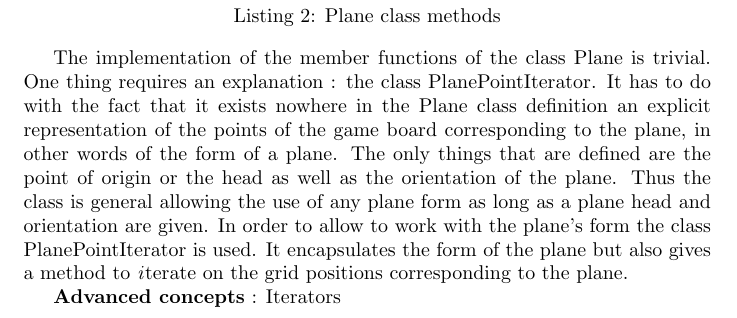
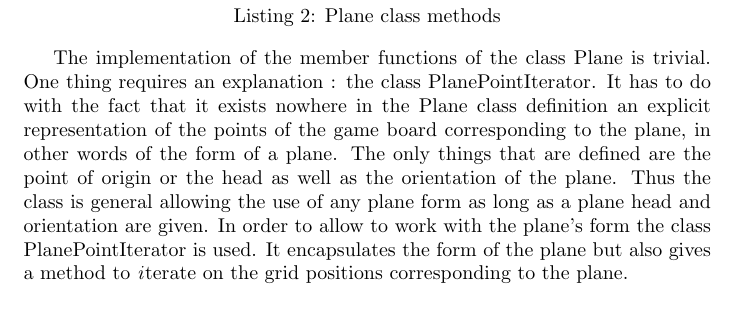
Before and after one commit to xxxcucus/planes, a LaTeX document (Book/PlanesEngine.tex): part of page 7 of 14, cut so that both start at the same text. Compiled offline with pdfLaTeX.

Commit message:
Updated book.

```diff
--- a/Book/PlanesEngine.tex
+++ b/Book/PlanesEngine.tex
@@ -269,10 +269,6 @@ Plane Plane::operator+(const QPoint &qp) {
 
 The implementation of the member functions of the class Plane is trivial. One thing requires an explanation : the class PlanePointIterator. It has to do with the fact that it exists nowhere in the Plane class definition an explicit representation of the points of the game board corresponding to the plane, in other words of the form of a plane. The only things that are defined are the point of origin or the head as well as the orientation of the plane. Thus the class is general allowing the use of any plane form as long as a plane head and orientation are given. In order to allow to work with the plane's form the class PlanePointIterator is used. It encapsulates the form of the plane but also gives a method to \textit iterate on the grid positions corresponding to the plane.
 
-\textbf {Advanced concepts} : Iterators
-
-
-
 \subsection {C++ Concepts}
 
 \subsubsection {Class Definition}
```
